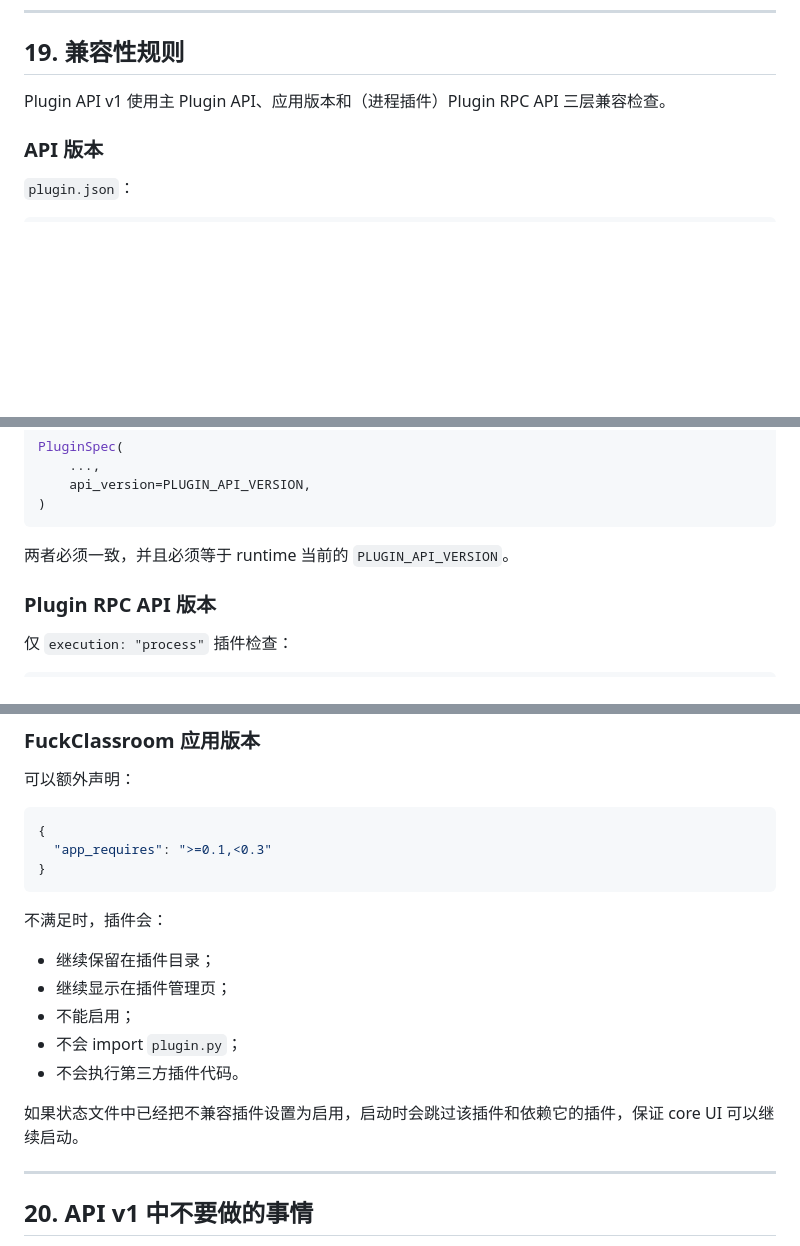
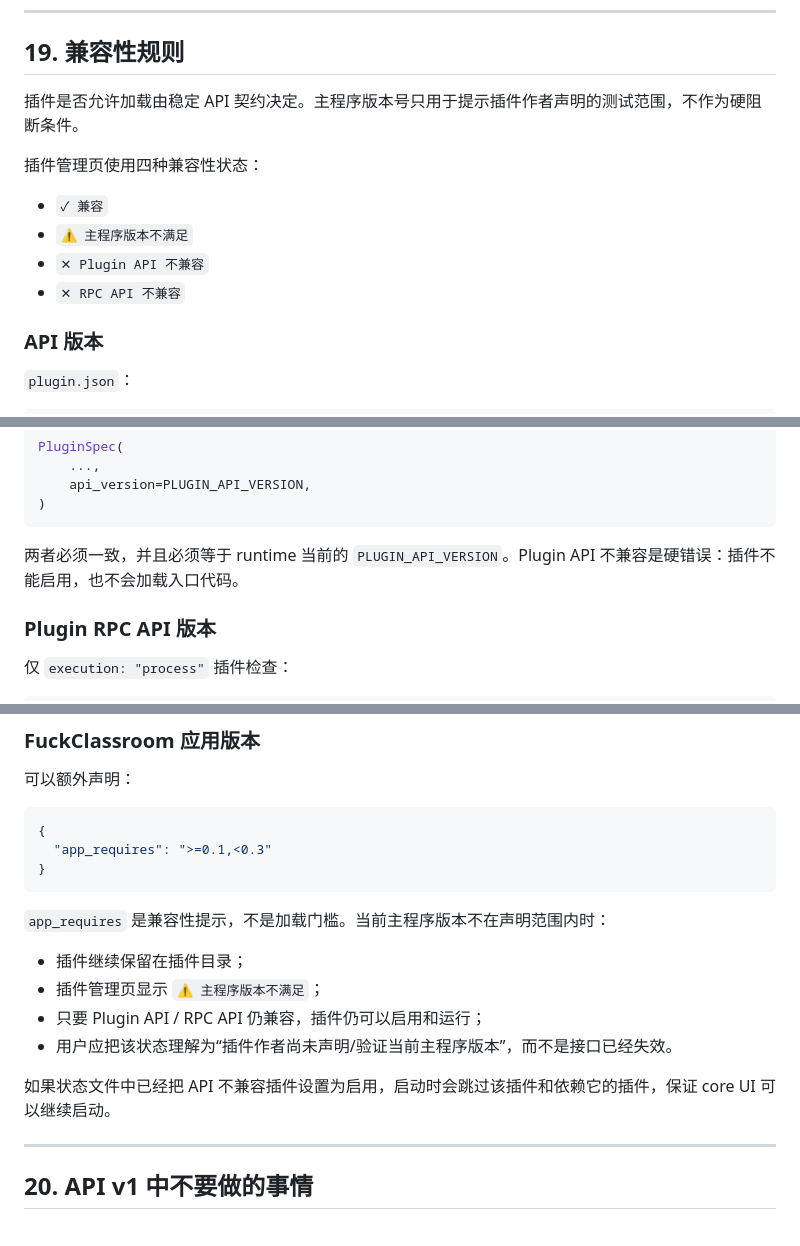
Before and after one commit to Yiyue345/fuckclassroom, a Markdown page: docs/plugin-api.md, 3 parts joined by grey strips. Rendered like a GitHub page; blank space fills up the shorter version.

````diff
--- a/docs/plugin-api.md
+++ b/docs/plugin-api.md
@@ -1270,7 +1270,14 @@ Service Invoke 会桥接现有 `TaskProgressReporter` 的：
 
 ## 19. 兼容性规则
 
-Plugin API v1 使用主 Plugin API、应用版本和（进程插件）Plugin RPC API 三层兼容检查。
+插件是否允许加载由稳定 API 契约决定。主程序版本号只用于提示插件作者声明的测试范围，不作为硬阻断条件。
+
+插件管理页使用四种兼容性状态：
+
+- `✓ 兼容`
+- `⚠ 主程序版本不满足`
+- `✕ Plugin API 不兼容`
+- `✕ RPC API 不兼容`
 
 ### API 版本
 
@@ -1291,7 +1298,7 @@ PluginSpec(
 )
 ```
 
-两者必须一致，并且必须等于 runtime 当前的 `PLUGIN_API_VERSION`。
+两者必须一致，并且必须等于 runtime 当前的 `PLUGIN_API_VERSION`。Plugin API 不兼容是硬错误：插件不能启用，也不会加载入口代码。
 
 ### Plugin RPC API 版本
 
@@ -1315,15 +1322,14 @@ PluginSpec(
 }
 ```
 
-不满足时，插件会：
-
-- 继续保留在插件目录；
-- 继续显示在插件管理页；
-- 不能启用；
-- 不会 import `plugin.py`；
-- 不会执行第三方插件代码。
-
-如果状态文件中已经把不兼容插件设置为启用，启动时会跳过该插件和依赖它的插件，保证 core UI 可以继续启动。
+`app_requires` 是兼容性提示，不是加载门槛。当前主程序版本不在声明范围内时：
+
+- 插件继续保留在插件目录；
+- 插件管理页显示 `⚠ 主程序版本不满足`；
+- 只要 Plugin API / RPC API 仍兼容，插件仍可以启用和运行；
+- 用户应把该状态理解为“插件作者尚未声明/验证当前主程序版本”，而不是接口已经失效。
+
+如果状态文件中已经把 API 不兼容插件设置为启用，启动时会跳过该插件和依赖它的插件，保证 core UI 可以继续启动。
 
 ---
 
````
Also changed, not shown: README.md (+1 -1 lines).
